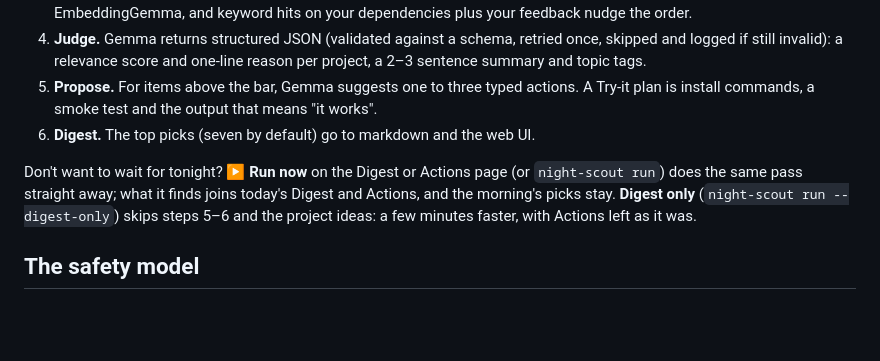
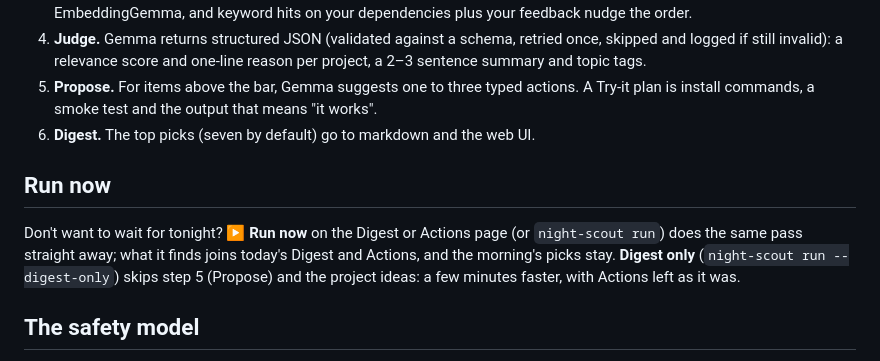
Before and after one commit to saixiong/nightscout, a Markdown page: README.md, the part around the change. Drawn GitHub-style; blank space fills up the shorter version.

Commit message:
Docs: Run now gets its own section in the README and the Guide
Inside "How a night works" and "The Digest" it changed what Ask's help tool hands Gemma for
"Digest and schedule" questions, and Gemma stopped looking up the install's schedule (the
combined chat kit failed 6 of 6 tries; main passed). Both sections are back to main's text.
Also: Digest only skips step 5 (Propose), not steps 5-6.

Co-Authored-By: Claude Opus 5.5 <noreply@anthropic.com>

```diff
--- a/README.md
+++ b/README.md
@@ -115,10 +115,12 @@ fetch ─► dedupe ─► pre-filter ─► Gemma judges ─► Gemma proposes
    Try-it plan is install commands, a smoke test and the output that means "it works".
 6. **Digest.** The top picks (seven by default) go to markdown and the web UI.
 
+## Run now
+
 Don't want to wait for tonight? **▶ Run now** on the Digest or Actions page (or `night-scout
 run`) does the same pass straight away; what it finds joins today's Digest and Actions, and the
-morning's picks stay. **Digest only** (`night-scout run --digest-only`) skips steps 5–6 and the
-project ideas: a few minutes faster, with Actions left as it was.
+morning's picks stay. **Digest only** (`night-scout run --digest-only`) skips step 5 (Propose)
+and the project ideas: a few minutes faster, with Actions left as it was.
 
 ## The safety model
 
```
Also changed, not shown: 1 other file.
